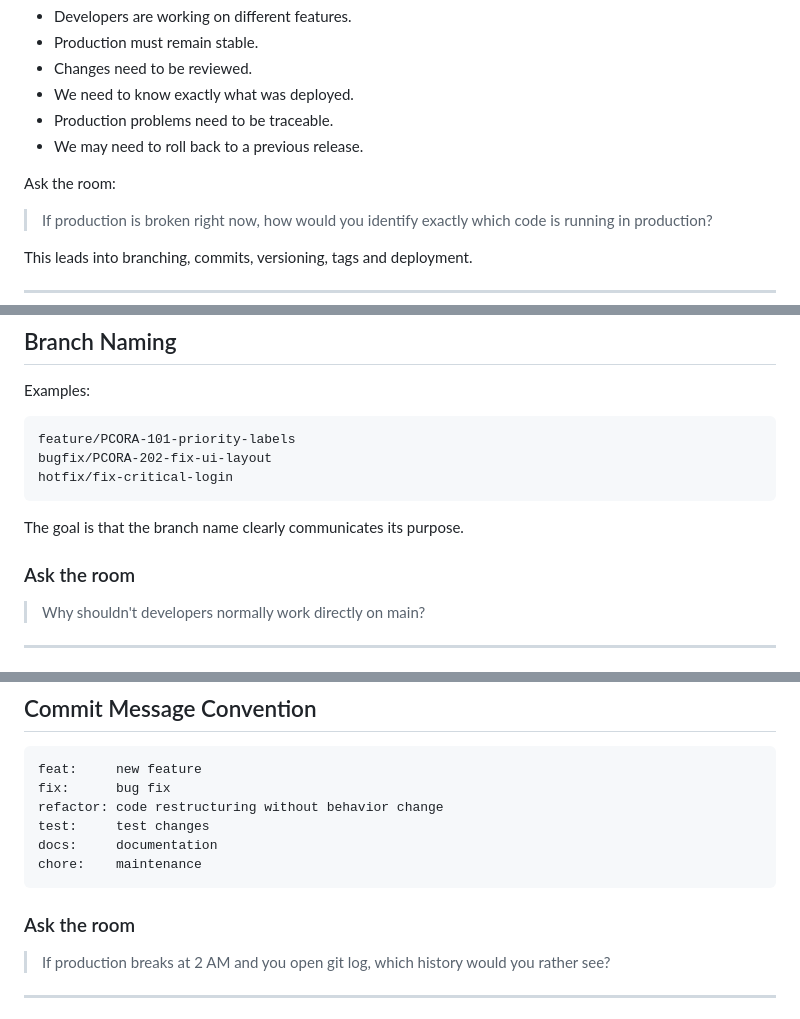
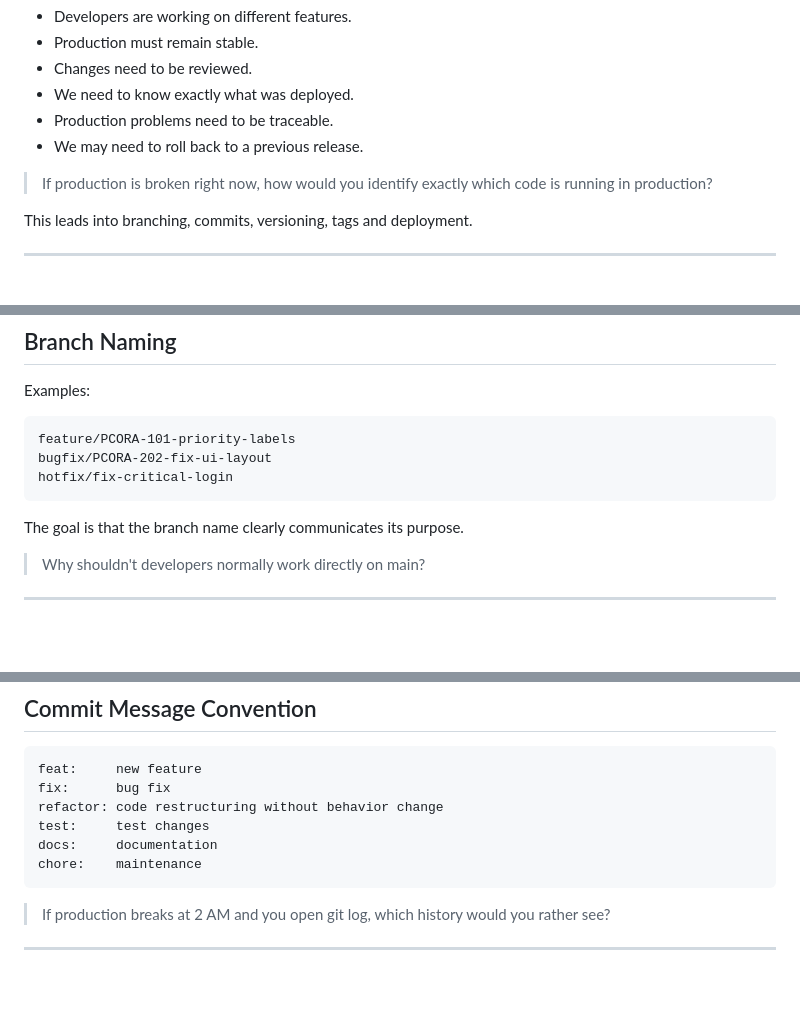
Before and after one commit to akhilakailamaws-cloud/Demo-Session, a Markdown page: README.md, 3 parts joined by grey strips. GitHub-like rendering; blank space fills up the shorter version.

````diff
--- a/README.md
+++ b/README.md
@@ -43,7 +43,6 @@ At the same time:
 * Production problems need to be traceable.
 * We may need to roll back to a previous release.
 
-Ask the room:
 
 > If production is broken right now, how would you identify exactly which code is running in production?
 
@@ -104,7 +103,6 @@ hotfix/fix-critical-login
 
 The goal is that the branch name clearly communicates its purpose.
 
-### Ask the room
 
 > Why shouldn't developers normally work directly on main?
 
@@ -175,7 +173,6 @@ docs:     documentation
 chore:    maintenance
 ```
 
-### Ask the room
 
 > If production breaks at 2 AM and you open git log, which history would you rather see?
 
````
Also changed, not shown: other parts of README.md (+0 -5 lines).
